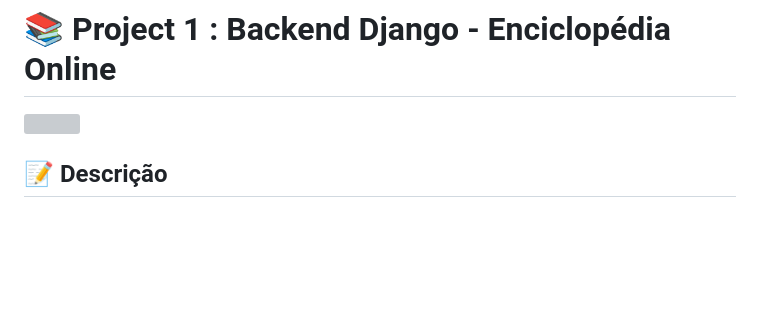
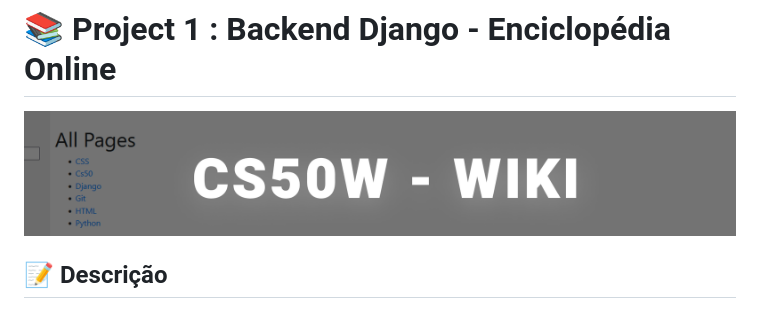
Before and after one commit to iiiiiuri/Cs50w-Python-and-Javascript, a Markdown page: README.md, the part around the change. GitHub-like rendering; blank space fills up the shorter version; grey boxes are pictures that could not be loaded.

Commit message:
Alter File

```diff
--- a/README.md
+++ b/README.md
@@ -1,6 +1,6 @@
 # 📚 Project 1 : Backend Django - Enciclopédia Online
 
-<img src="markdown/wikipedia.jpg" width="100%">
+<img src="markdown/wikipedia.png" width="100%">
 
 ## 📝 Descrição
 
```
